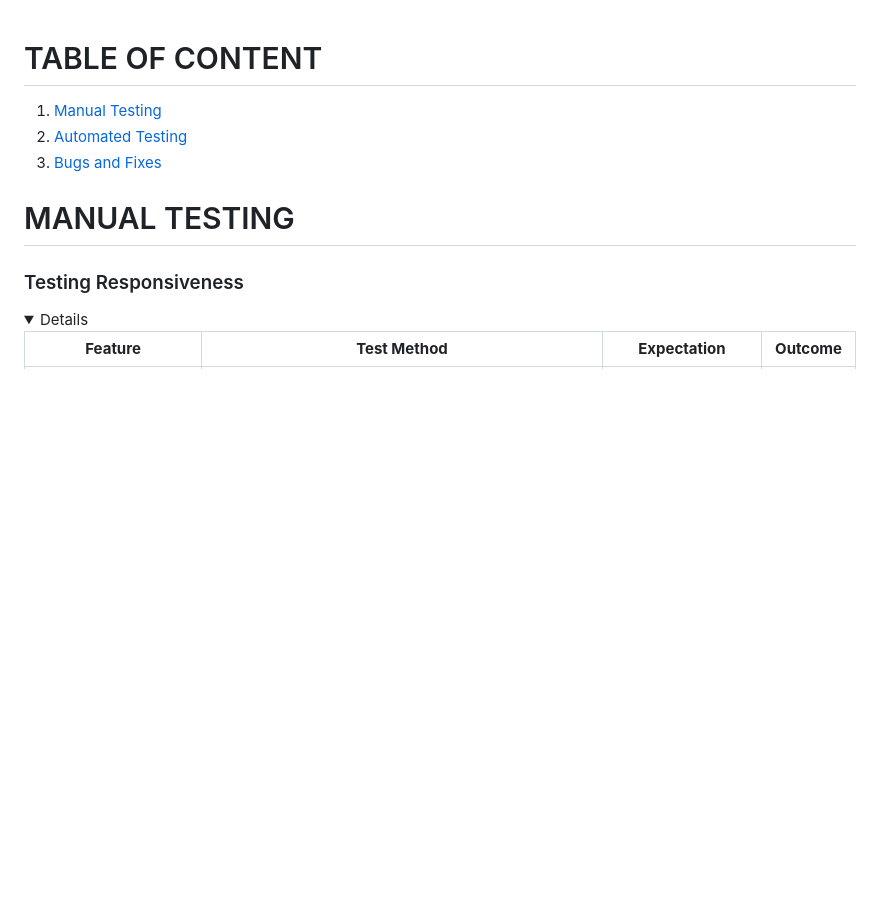
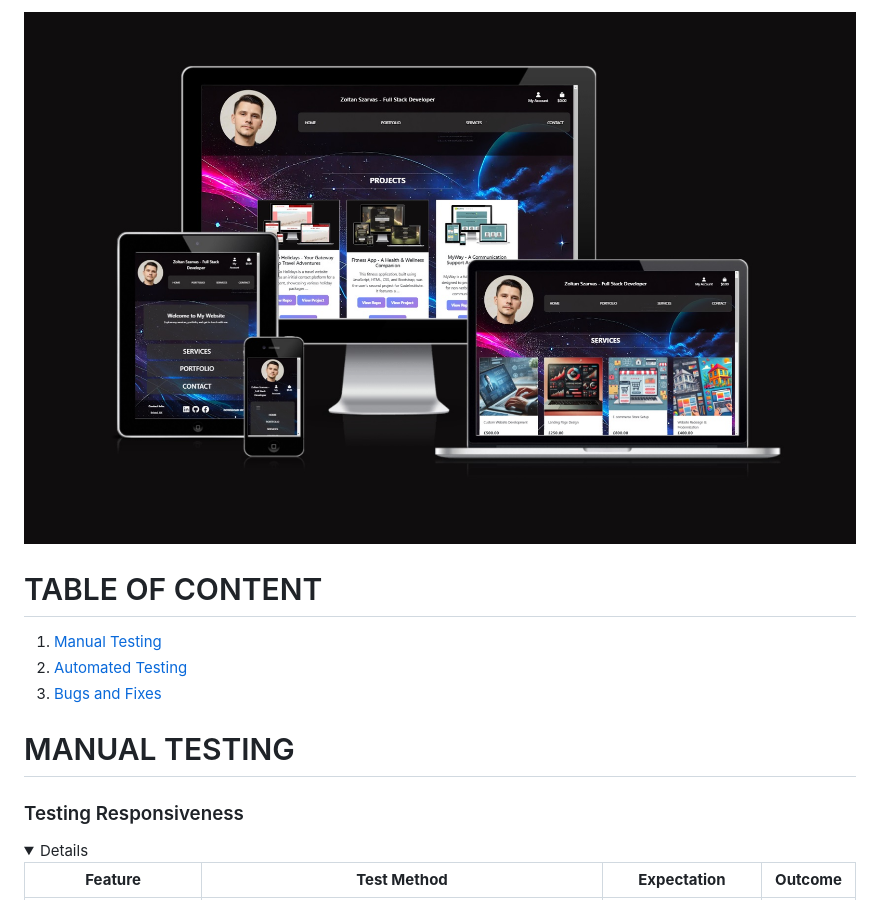
Before and after one commit to ZoltanSzarvas0209/myportfolio, a Markdown page: TESTING.md, the part around the change. Drawn GitHub-style; pictures changed too: static/images/amiresponsivemp4.jpg (added); folded sections open; blank space fills up the shorter version.

Commit message:
remove frame imbed settings and add amiresponsive image

```diff
--- a/TESTING.md
+++ b/TESTING.md
@@ -1,4 +1,4 @@
-
+![Mockup](static/images/amiresponsivemp4.jpg)
 
 # TABLE OF CONTENT
 
```
Also changed, not shown: 2 other files.
